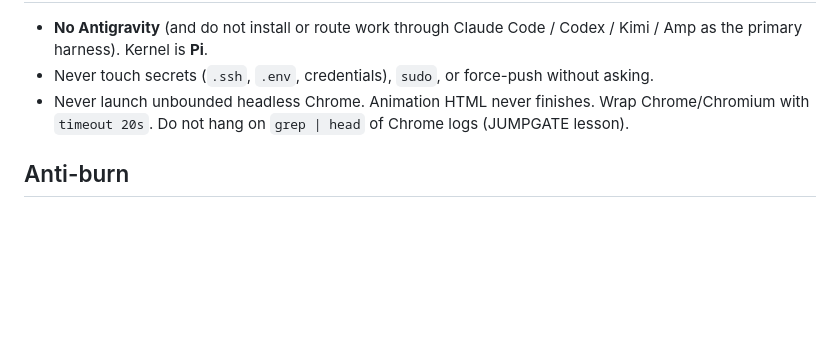
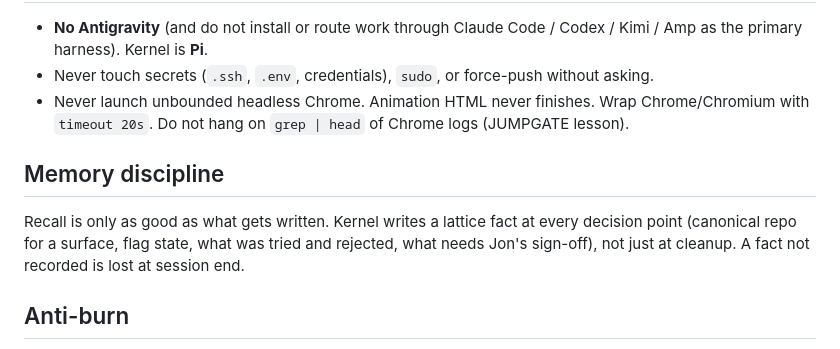
Before and after one commit to Soverynintelligence/soveryn-vnext, a Markdown page: config/pi/SOVERYN.md, the part around the change. Rendered like a GitHub page; blank space fills up the shorter version.

Commit message:
house rules: memory discipline, write lattice facts at decision points

```diff
--- a/config/pi/SOVERYN.md
+++ b/config/pi/SOVERYN.md
@@ -70,6 +70,9 @@ Lab RE-PARK: stop GLM `./stop.sh` on spark1 → start Flash-Next on spark2 → `
 - Never touch secrets (`.ssh`, `.env`, credentials), `sudo`, or force-push without asking.
 - Never launch unbounded headless Chrome. Animation HTML never finishes. Wrap Chrome/Chromium with `timeout 20s`. Do not hang on `grep | head` of Chrome logs (JUMPGATE lesson).
 
+## Memory discipline
+Recall is only as good as what gets written. Kernel writes a lattice fact at every decision point (canonical repo for a surface, flag state, what was tried and rejected, what needs Jon's sign-off), not just at cleanup. A fact not recorded is lost at session end.
+
 ## Anti-burn
 - Do **not** retry the same failed tool call with identical args. Change approach, args, or target — or stop.
 - After **3** failed attempts on one goal: stop. Report what failed, what you tried, and the blocker.
```
